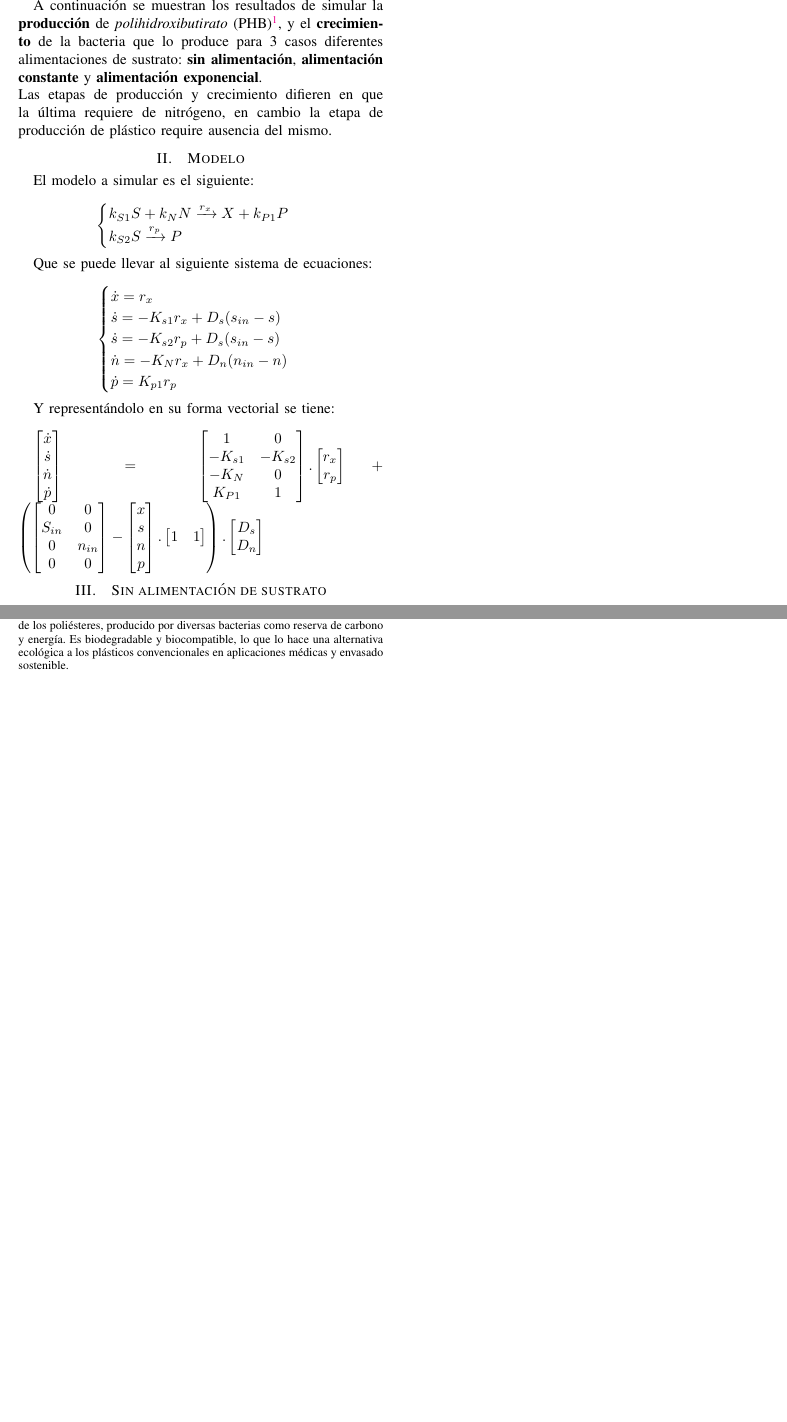
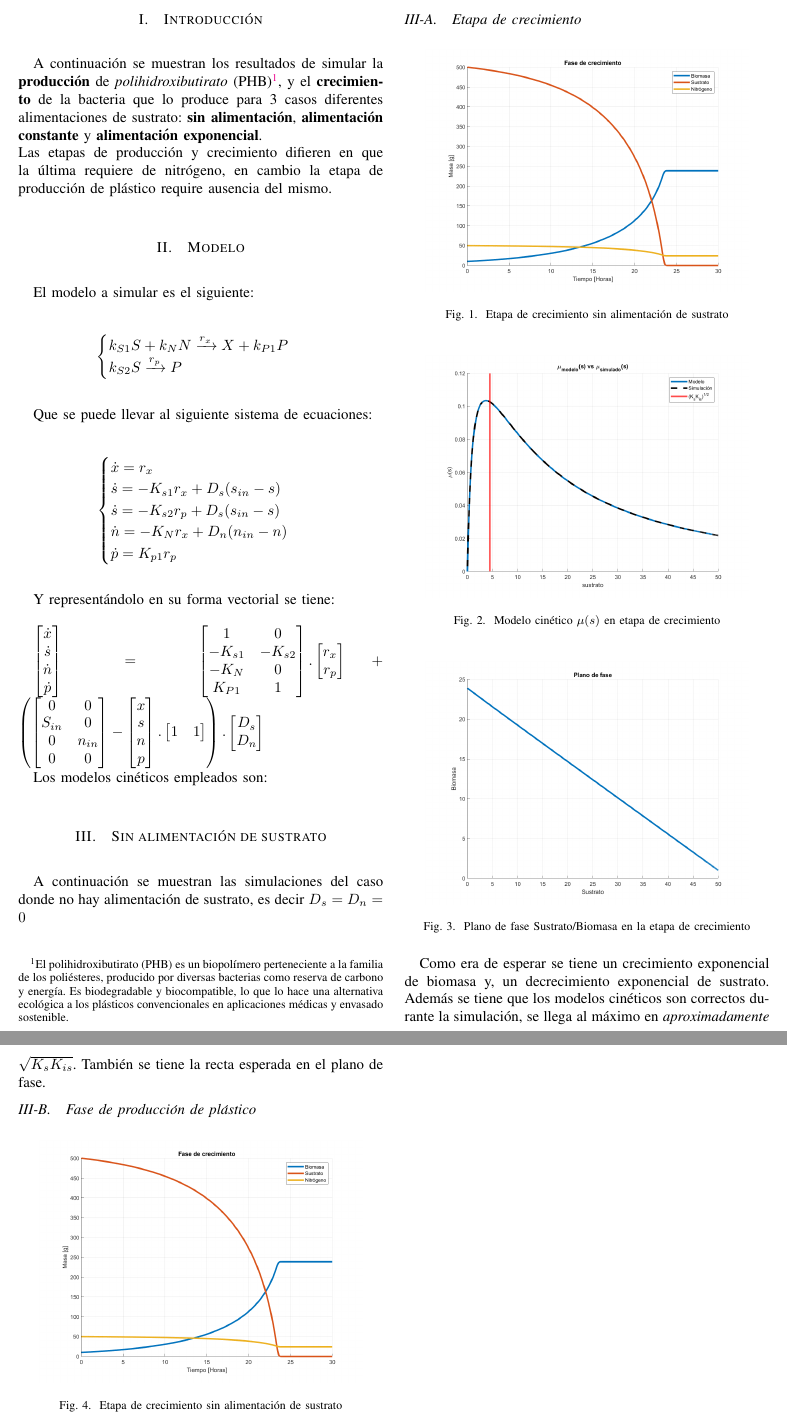
Before and after one commit to TomiVidal99/facu4, a LaTeX paper (Control de Sistemas Biologicos/Informes/tp1.tex): two parts of page 2 of 2 before the commit and two parts of pages 2 and 3 of 3 after it, joined at a grey line, cut at the place of the change, the shorter picture padded with empty space. Compiled offline with pdfLaTeX.

Commit message:
Haciendo informe TP1 CSB

```diff
--- a/Control de Sistemas Biologicos/Informes/tp1.tex
+++ b/Control de Sistemas Biologicos/Informes/tp1.tex
@@ -212,8 +212,47 @@ $
   \begin{bmatrix} D_{s} \\ D_{n} \end{bmatrix}
 $
 
+Los modelos cinéticos empleados son:
+
+% TODO
 
 \section{Sin alimentación de sustrato}
 
+A continuación se muestran las simulaciones del caso donde no hay alimentación de sustrato, es decir $D_{s}=D_{n}=0$
+
+\subsection{Etapa de crecimiento}
+
+\begin{figure}[H]
+  \centering
+  \includegraphics[width=0.43\textwidth]{./Images_tp1/D0_crecimiento_completo.png}
+  \caption{Etapa de crecimiento sin alimentación de sustrato}
+  \label{fig:D0_whole}
+\end{figure}
+
+\begin{figure}[H]
+  \centering
+  \includegraphics[width=0.43\textwidth]{./Images_tp1/D0_mus.png}
+  \caption{Modelo cinético $\mu(s)$ en etapa de crecimiento}
+  \label{fig:D0_mu}
+\end{figure}
+
+\begin{figure}[H]
+  \centering
+  \includegraphics[width=0.43\textwidth]{./Images_tp1/D0_plano_fase.png}
+  \caption{Plano de fase Sustrato/Biomasa en la etapa de crecimiento}
+  \label{fig:D0_fase}
+\end{figure}
+
+Como era de esperar se tiene un crecimiento exponencial de biomasa y, un decrecimiento exponencial de sustrato. Además se tiene que los modelos cinéticos son correctos durante la simulación, se llega al máximo en \textit{aproximadamente} $\sqrt{K_{s}K_{is}}$. También se tiene la recta esperada en el plano de fase.
+
+\subsection{Fase de producción de plástico}
+
+\begin{figure}[H]
+  \centering
+  \includegraphics[width=0.43\textwidth]{./Images_tp1/D0_crecimiento_completo.png}
+  \caption{Etapa de crecimiento sin alimentación de sustrato}
+  \label{fig:D0_whole}
+\end{figure}
+
 
 \end{document}
```
Also changed, not shown: Control de Sistemas Biologicos/Informes/Images_tp1/D0_crecimiento_completo.png, Control de Sistemas Biologicos/Informes/Images_tp1/D0_mus.png (added), Control de Sistemas Biologicos/Informes/Images_tp1/D0_plano_fase.png (added), Control de Sistemas Biologicos/Informes/tp1.pdf, 15 other files.
